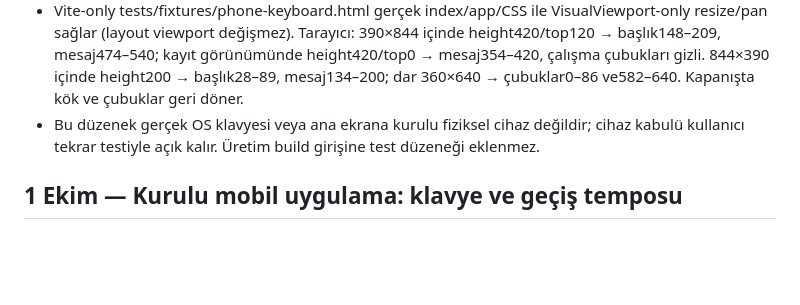
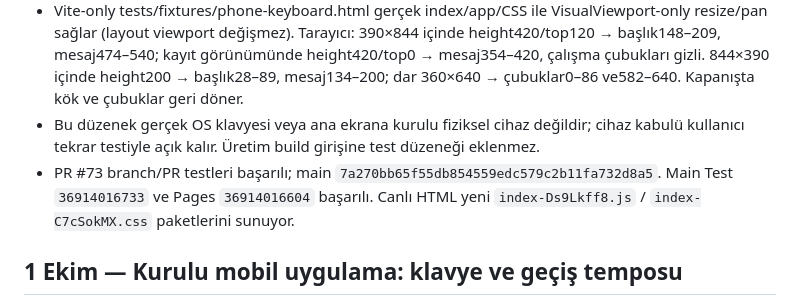
Before and after one commit to numanberka-coder/wasim, a Markdown page: tasks/todo.md, the part around one of its changes. GitHub-like rendering; blank space fills up the shorter version.

```diff
--- a/tasks/todo.md
+++ b/tasks/todo.md
@@ -14,6 +14,7 @@
 - 11 viewport testi; tam paket 27 dosya / 434 test başarılı. Coverage satır %75,25; viewport %100 satır. PWA ve portable build başarılı.
 - Vite-only tests/fixtures/phone-keyboard.html gerçek index/app/CSS ile VisualViewport-only resize/pan sağlar (layout viewport değişmez). Tarayıcı: 390×844 içinde height420/top120 → başlık148–209, mesaj474–540; kayıt görünümünde height420/top0 → mesaj354–420, çalışma çubukları gizli. 844×390 içinde height200 → başlık28–89, mesaj134–200; dar 360×640 → çubuklar0–86 ve582–640. Kapanışta kök ve çubuklar geri döner.
 - Bu düzenek gerçek OS klavyesi veya ana ekrana kurulu fiziksel cihaz değildir; cihaz kabulü kullanıcı tekrar testiyle açık kalır. Üretim build girişine test düzeneği eklenmez.
+- PR #73 branch/PR testleri başarılı; main `7a270bb65f55db854559edc579c2b11fa732d8a5`. Main Test `36914016733` ve Pages `36914016604` başarılı. Canlı HTML yeni `index-Ds9Lkff8.js` / `index-C7cSokMX.css` paketlerini sunuyor.
 
 ## 1 Ekim — Kurulu mobil uygulama: klavye ve geçiş temposu
 
```
Also changed, not shown: other parts of tasks/todo.md (+1 -1 lines).
